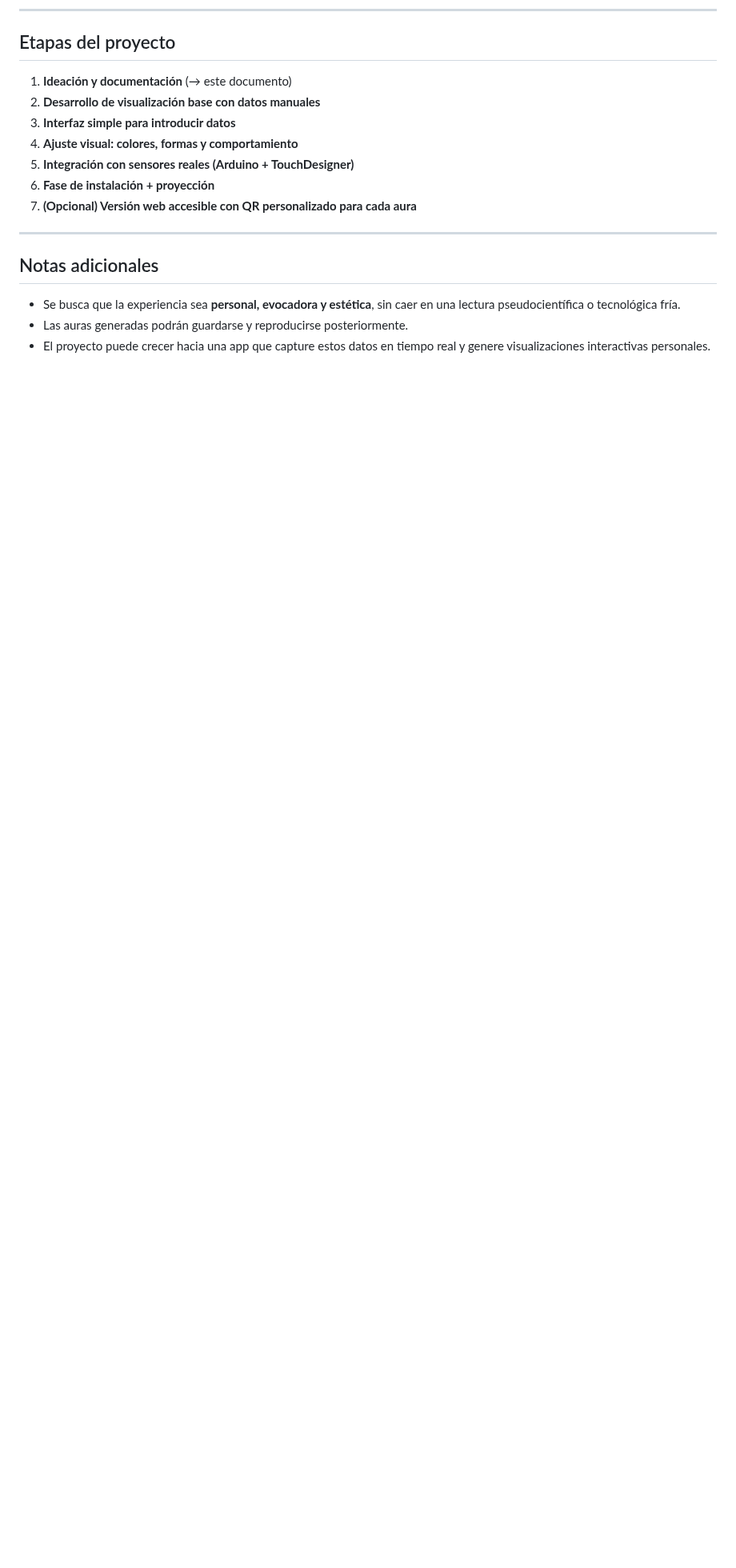
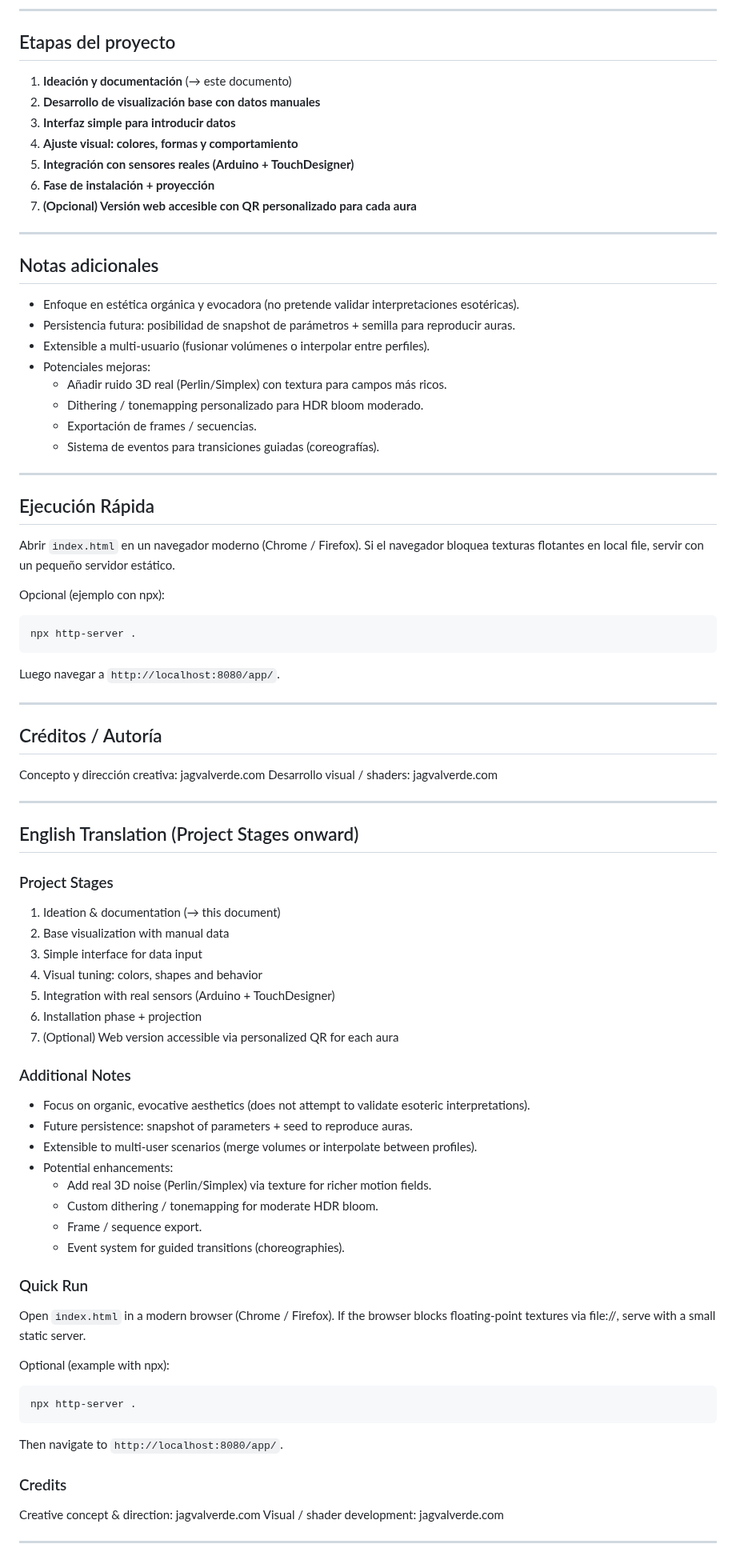
Before and after one commit to JoseValverde/AuraMecamistica, a Markdown page: README.md, the part around one of its changes. Shown at 80% size. Rendered like a GitHub page; blank space fills up the shorter version.

````diff
--- a/README.md
+++ b/README.md
@@ -144,6 +193,68 @@ https://drive.google.com/file/d/1H0eiNE5CJnMcSg_JH37_4DryaEYjhfWX/view?usp=shari
 
 ## Notas adicionales
 
-- Se busca que la experiencia sea **personal, evocadora y estética**, sin caer en una lectura pseudocientífica o tecnológica fría.
-- Las auras generadas podrán guardarse y reproducirse posteriormente.
-- El proyecto puede crecer hacia una app que capture estos datos en tiempo real y genere visualizaciones interactivas personales.
+- Enfoque en estética orgánica y evocadora (no pretende validar interpretaciones esotéricas).
+- Persistencia futura: posibilidad de snapshot de parámetros + semilla para reproducir auras.
+- Extensible a multi‑usuario (fusionar volúmenes o interpolar entre perfiles).
+- Potenciales mejoras:
+   - Añadir ruido 3D real (Perlin/Simplex) con textura para campos más ricos.
+   - Dithering / tonemapping personalizado para HDR bloom moderado.
+   - Exportación de frames / secuencias.
+   - Sistema de eventos para transiciones guiadas (coreografías).
+
+---
+
+## Ejecución Rápida
+
+Abrir `index.html` en un navegador moderno (Chrome / Firefox). Si el navegador bloquea texturas flotantes en local file, servir con un pequeño servidor estático.
+
+Opcional (ejemplo con npx):
+```
+npx http-server .
+```
+Luego navegar a `http://localhost:8080/app/`.
+
+---
+
+## Créditos / Autoría
+
+Concepto y dirección creativa: jagvalverde.com
+Desarrollo visual / shaders: jagvalverde.com
+
+---
+
+## English Translation (Project Stages onward)
+
+### Project Stages
+1. Ideation & documentation (→ this document)
+2. Base visualization with manual data
+3. Simple interface for data input
+4. Visual tuning: colors, shapes and behavior
+5. Integration with real sensors (Arduino + TouchDesigner)
+6. Installation phase + projection
+7. (Optional) Web version accessible via personalized QR for each aura
+
+### Additional Notes
+- Focus on organic, evocative aesthetics (does not attempt to validate esoteric interpretations).
+- Future persistence: snapshot of parameters + seed to reproduce auras.
+- Extensible to multi‑user scenarios (merge volumes or interpolate between profiles).
+- Potential enhancements:
+   - Add real 3D noise (Perlin/Simplex) via texture for richer motion fields.
+   - Custom dithering / tonemapping for moderate HDR bloom.
+   - Frame / sequence export.
+   - Event system for guided transitions (choreographies).
+
+### Quick Run
+Open `index.html` in a modern browser (Chrome / Firefox). If the browser blocks floating-point textures via file://, serve with a small static server.
+
+Optional (example with npx):
+```
+npx http-server .
+```
+Then navigate to `http://localhost:8080/app/`.
+
+### Credits
+Creative concept & direction: jagvalverde.com
+Visual / shader development: jagvalverde.com
+
+---
````
Also changed, not shown: other parts of README.md (+68 -19 lines).
